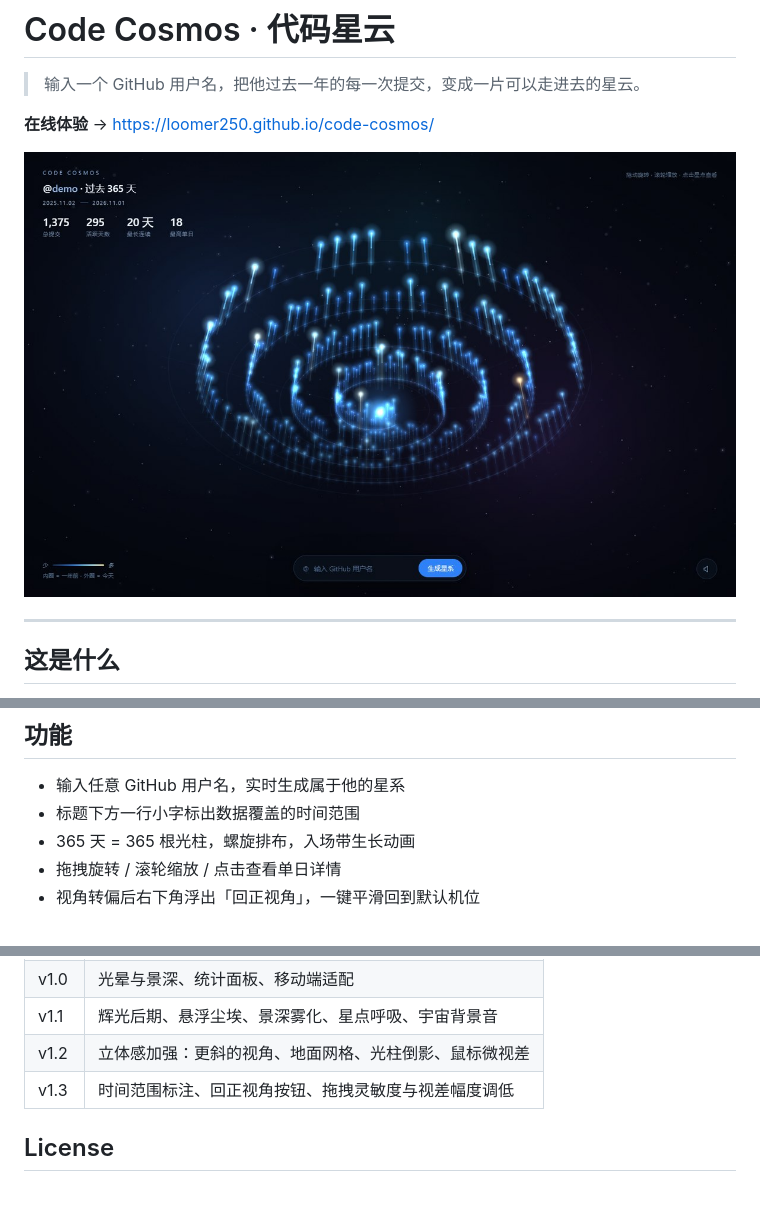
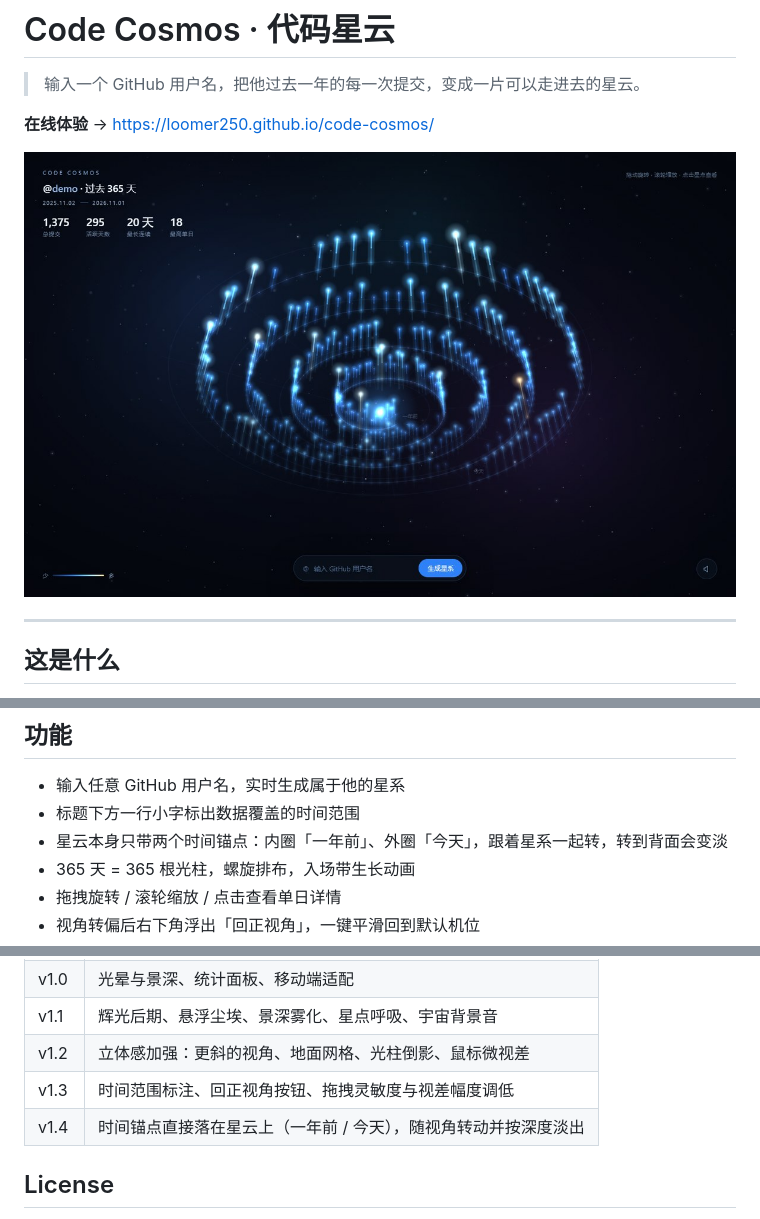
Before and after one commit to loomer250/code-cosmos, a Markdown page: README.md, 3 parts joined by grey strips. Rendered like a GitHub page; pictures changed too: docs/preview.jpg; blank space fills up the shorter version.

```diff
--- a/README.md
+++ b/README.md
@@ -25,6 +25,7 @@ GitHub 的贡献图是 53 × 7 个绿色小方块，它精确，但抽象。你
 
 - 输入任意 GitHub 用户名，实时生成属于他的星系
 - 标题下方一行小字标出数据覆盖的时间范围
+- 星云本身只带两个时间锚点：内圈「一年前」、外圈「今天」，跟着星系一起转，转到背面会变淡
 - 365 天 = 365 根光柱，螺旋排布，入场带生长动画
 - 拖拽旋转 / 滚轮缩放 / 点击查看单日详情
 - 视角转偏后右下角浮出「回正视角」，一键平滑回到默认机位
@@ -94,6 +95,7 @@ python -m http.server 8000
 | v1.1 | 辉光后期、悬浮尘埃、景深雾化、星点呼吸、宇宙背景音 |
 | v1.2 | 立体感加强：更斜的视角、地面网格、光柱倒影、鼠标微视差 |
 | v1.3 | 时间范围标注、回正视角按钮、拖拽灵敏度与视差幅度调低 |
+| v1.4 | 时间锚点直接落在星云上（一年前 / 今天），随视角转动并按深度淡出 |
 
 ## License
 
```
Also changed, not shown: 1 other file.
